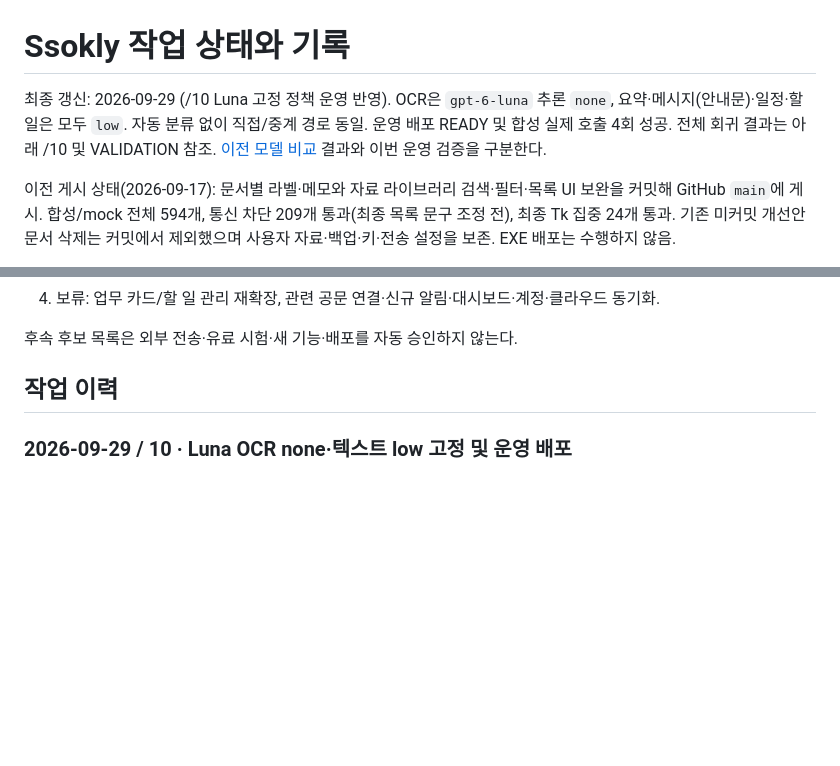
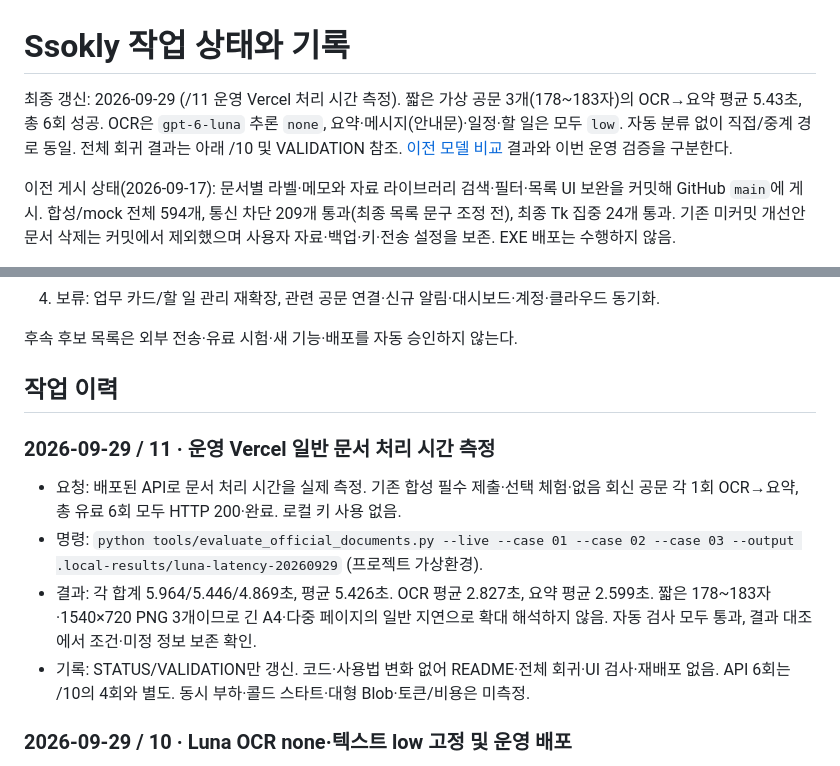
Before and after one commit to hjpapa/Ssokly, a Markdown page: STATUS.md, 2 parts joined by grey strips. GitHub-like rendering; blank space fills up the shorter version.

```diff
--- a/STATUS.md
+++ b/STATUS.md
@@ -1,6 +1,6 @@
 # Ssokly 작업 상태와 기록
 
-최종 갱신: 2026-09-29 (/10 Luna 고정 정책 운영 반영). OCR은 `gpt-6-luna` 추론 `none`, 요약·메시지(안내문)·일정·할 일은 모두 `low`. 자동 분류 없이 직접/중계 경로 동일. 운영 배포 READY 및 합성 실제 호출 4회 성공. 전체 회귀 결과는 아래 /10 및 VALIDATION 참조. [이전 모델 비교](MODEL_COMPARISON.md) 결과와 이번 운영 검증을 구분한다.
+최종 갱신: 2026-09-29 (/11 운영 Vercel 처리 시간 측정). 짧은 가상 공문 3개(178~183자)의 OCR→요약 평균 5.43초, 총 6회 성공. OCR은 `gpt-6-luna` 추론 `none`, 요약·메시지(안내문)·일정·할 일은 모두 `low`. 자동 분류 없이 직접/중계 경로 동일. 전체 회귀 결과는 아래 /10 및 VALIDATION 참조. [이전 모델 비교](MODEL_COMPARISON.md) 결과와 이번 운영 검증을 구분한다.
 
 이전 게시 상태(2026-09-17): 문서별 라벨·메모와 자료 라이브러리 검색·필터·목록 UI 보완을 커밋해 GitHub `main`에 게시. 합성/mock 전체 594개, 통신 차단 209개 통과(최종 목록 문구 조정 전), 최종 Tk 집중 24개 통과. 기존 미커밋 개선안 문서 삭제는 커밋에서 제외했으며 사용자 자료·백업·키·전송 설정을 보존. EXE 배포는 수행하지 않음.
 
@@ -63,6 +63,13 @@
 후속 후보 목록은 외부 전송·유료 시험·새 기능·배포를 자동 승인하지 않는다.
 
 ## 작업 이력
+
+### 2026-09-29 / 11 · 운영 Vercel 일반 문서 처리 시간 측정
+
+- 요청: 배포된 API로 문서 처리 시간을 실제 측정. 기존 합성 필수 제출·선택 체험·없음 회신 공문 각 1회 OCR→요약, 총 유료 6회 모두 HTTP 200·완료. 로컬 키 사용 없음.
+- 명령: `python tools/evaluate_official_documents.py --live --case 01 --case 02 --case 03 --output .local-results/luna-latency-20260929` (프로젝트 가상환경).
+- 결과: 각 합계 5.964/5.446/4.869초, 평균 5.426초. OCR 평균 2.827초, 요약 평균 2.599초. 짧은 178~183자·1540×720 PNG 3개이므로 긴 A4·다중 페이지의 일반 지연으로 확대 해석하지 않음. 자동 검사 모두 통과, 결과 대조에서 조건·미정 정보 보존 확인.
+- 기록: STATUS/VALIDATION만 갱신. 코드·사용법 변화 없어 README·전체 회귀·UI 검사·재배포 없음. API 6회는 /10의 4회와 별도. 동시 부하·콜드 스타트·대형 Blob·토큰/비용은 미측정.
 
 ### 2026-09-29 / 10 · Luna OCR none·텍스트 low 고정 및 운영 배포
 
```
Also changed, not shown: VALIDATION.md (+15 -0 lines).
